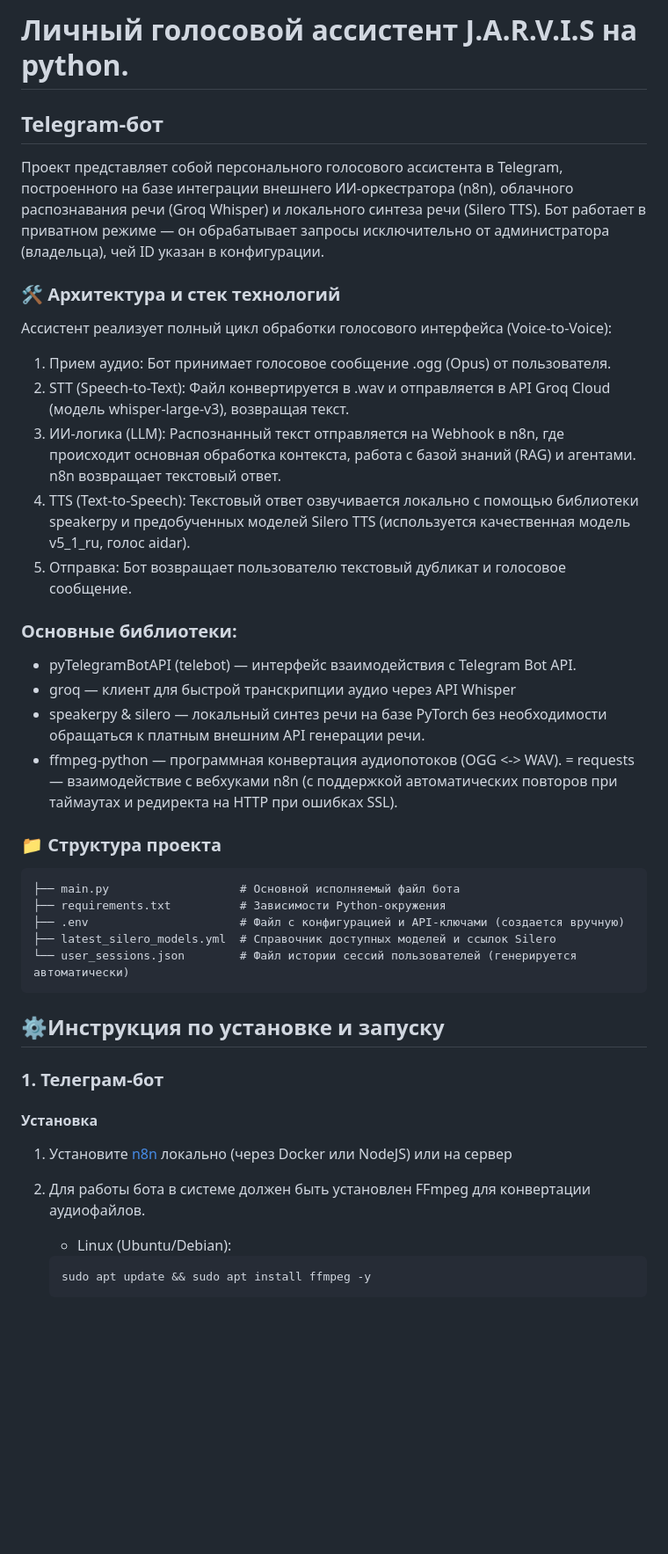
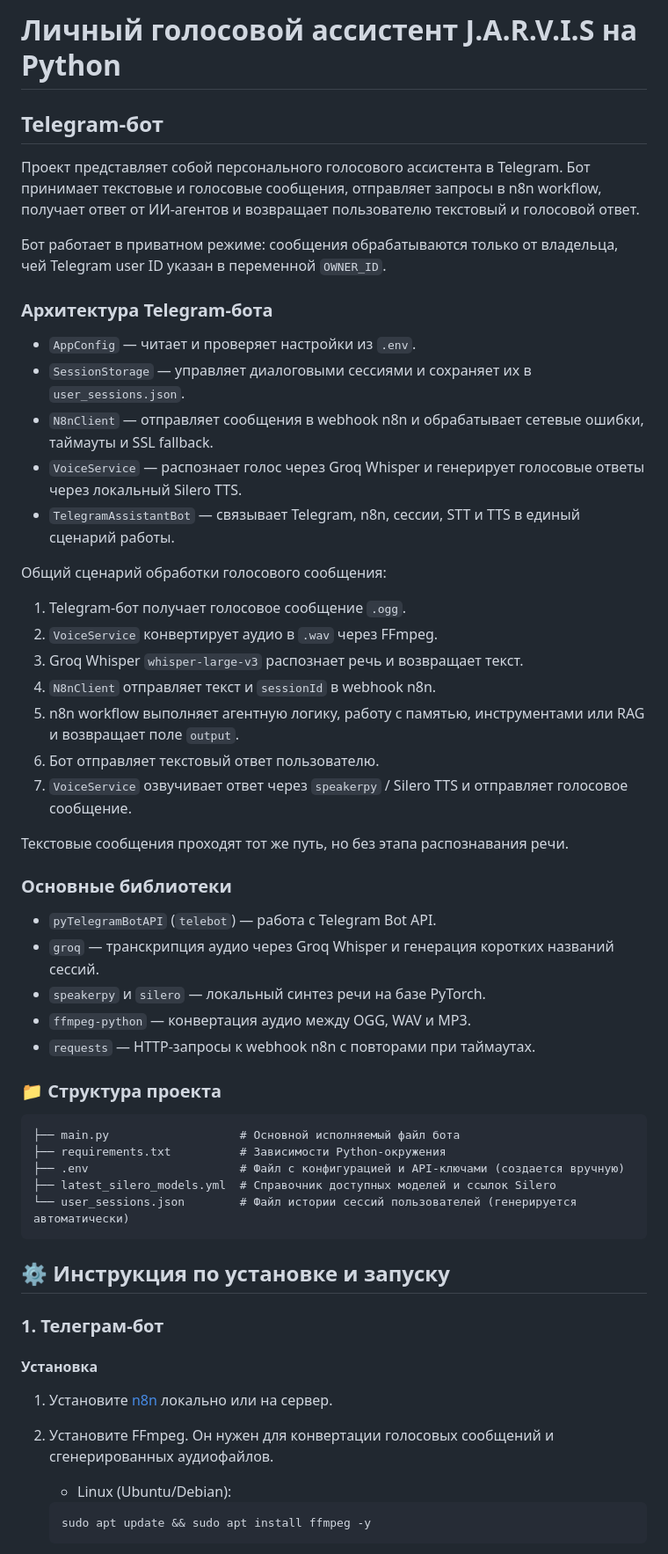
Before and after one commit to mrzolz19/jarvis1, a Markdown page: README.md, the part around one of its changes. Shown at 88% size. Drawn GitHub-style; blank space fills up the shorter version.

Commit message:
Revise README for improved clarity and structure
Updated README.md to improve clarity and structure, added details about the bot's functionality, architecture, and installation instructions.

````diff
--- a/README.md
+++ b/README.md
@@ -1,22 +1,49 @@
-# Личный голосовой ассистент J.A.R.V.I.S на python.
+# Личный голосовой ассистент J.A.R.V.I.S на Python
+
 ## Telegram-бот
-Проект представляет собой персонального голосового ассистента в Telegram, построенного на базе интеграции внешнего ИИ-оркестратора (n8n), облачного распознавания речи (Groq Whisper) и локального синтеза речи (Silero TTS).
-Бот работает в приватном режиме — он обрабатывает запросы исключительно от администратора (владельца), чей ID указан в конфигурации.
 
-### 🛠 Архитектура и стек технологий
-Ассистент реализует полный цикл обработки голосового интерфейса (Voice-to-Voice):
-1. Прием аудио: Бот принимает голосовое сообщение .ogg (Opus) от пользователя.
-2. STT (Speech-to-Text): Файл конвертируется в .wav и отправляется в API Groq Cloud (модель whisper-large-v3), возвращая текст.
-3. ИИ-логика (LLM): Распознанный текст отправляется на Webhook в n8n, где происходит основная обработка контекста, работа с базой знаний (RAG) и агентами. n8n возвращает текстовый ответ.
-4. TTS (Text-to-Speech): Текстовый ответ озвучивается локально с помощью библиотеки speakerpy и предобученных моделей Silero TTS (используется качественная модель v5_1_ru, голос aidar).
-5. Отправка: Бот возвращает пользователю текстовый дубликат и голосовое сообщение.
+Проект представляет собой персонального голосового ассистента в Telegram.
+Бот принимает текстовые и голосовые сообщения, отправляет запросы в n8n workflow,
+получает ответ от ИИ-агентов и возвращает пользователю текстовый и голосовой
+ответ.
 
-### Основные библиотеки:
-- pyTelegramBotAPI (telebot) — интерфейс взаимодействия с Telegram Bot API.
-- groq — клиент для быстрой транскрипции аудио через API Whisper
-- speakerpy & silero — локальный синтез речи на базе PyTorch без необходимости обращаться к платным внешним API генерации речи.
-- ffmpeg-python — программная конвертация аудиопотоков (OGG <-> WAV).
-= requests — взаимодействие с вебхуками n8n (с поддержкой автоматических повторов при таймаутах и редиректа на HTTP при ошибках SSL).
+Бот работает в приватном режиме: сообщения обрабатываются только от владельца,
+чей Telegram user ID указан в переменной `OWNER_ID`.
+
+### Архитектура Telegram-бота
+
+- `AppConfig` — читает и проверяет настройки из `.env`.
+- `SessionStorage` — управляет диалоговыми сессиями и сохраняет их в
+  `user_sessions.json`.
+- `N8nClient` — отправляет сообщения в webhook n8n и обрабатывает сетевые
+  ошибки, таймауты и SSL fallback.
+- `VoiceService` — распознает голос через Groq Whisper и генерирует голосовые
+  ответы через локальный Silero TTS.
+- `TelegramAssistantBot` — связывает Telegram, n8n, сессии, STT и TTS в единый
+  сценарий работы.
+
+Общий сценарий обработки голосового сообщения:
+
+1. Telegram-бот получает голосовое сообщение `.ogg`.
+2. `VoiceService` конвертирует аудио в `.wav` через FFmpeg.
+3. Groq Whisper `whisper-large-v3` распознает речь и возвращает текст.
+4. `N8nClient` отправляет текст и `sessionId` в webhook n8n.
+5. n8n workflow выполняет агентную логику, работу с памятью, инструментами или
+   RAG и возвращает поле `output`.
+6. Бот отправляет текстовый ответ пользователю.
+7. `VoiceService` озвучивает ответ через `speakerpy` / Silero TTS и отправляет
+   голосовое сообщение.
+
+Текстовые сообщения проходят тот же путь, но без этапа распознавания речи.
+
+### Основные библиотеки
+
+- `pyTelegramBotAPI` (`telebot`) — работа с Telegram Bot API.
+- `groq` — транскрипция аудио через Groq Whisper и генерация коротких названий
+  сессий.
+- `speakerpy` и `silero` — локальный синтез речи на базе PyTorch.
+- `ffmpeg-python` — конвертация аудио между OGG, WAV и MP3.
+- `requests` — HTTP-запросы к webhook n8n с повторами при таймаутах.
 
 ### 📁 Структура проекта
 ```plaintext
@@ -26,11 +53,18 @@
 ├── latest_silero_models.yml  # Справочник доступных моделей и ссылок Silero
 └── user_sessions.json        # Файл истории сессий пользователей (генерируется автоматически)
 ```
-## ⚙️Инструкция по установке и запуску
+
+## ⚙️ Инструкция по установке и запуску
+
 ### 1. Телеграм-бот
+
 #### Установка
-1. Установите [n8n](https://docs.n8n.io/choose-n8n/) локально (через Docker или NodeJS) или на сервер
-2. Для работы бота в системе должен быть установлен FFmpeg для конвертации аудиофайлов.
+
+1. Установите [n8n](https://docs.n8n.io/choose-n8n/) локально или на сервер.
+
+2. Установите FFmpeg. Он нужен для конвертации голосовых сообщений и
+   сгенерированных аудиофайлов.
+
 	- Linux (Ubuntu/Debian):
 
 	```bash
````
Also changed, not shown: other parts of README.md (+94 -17 lines).
